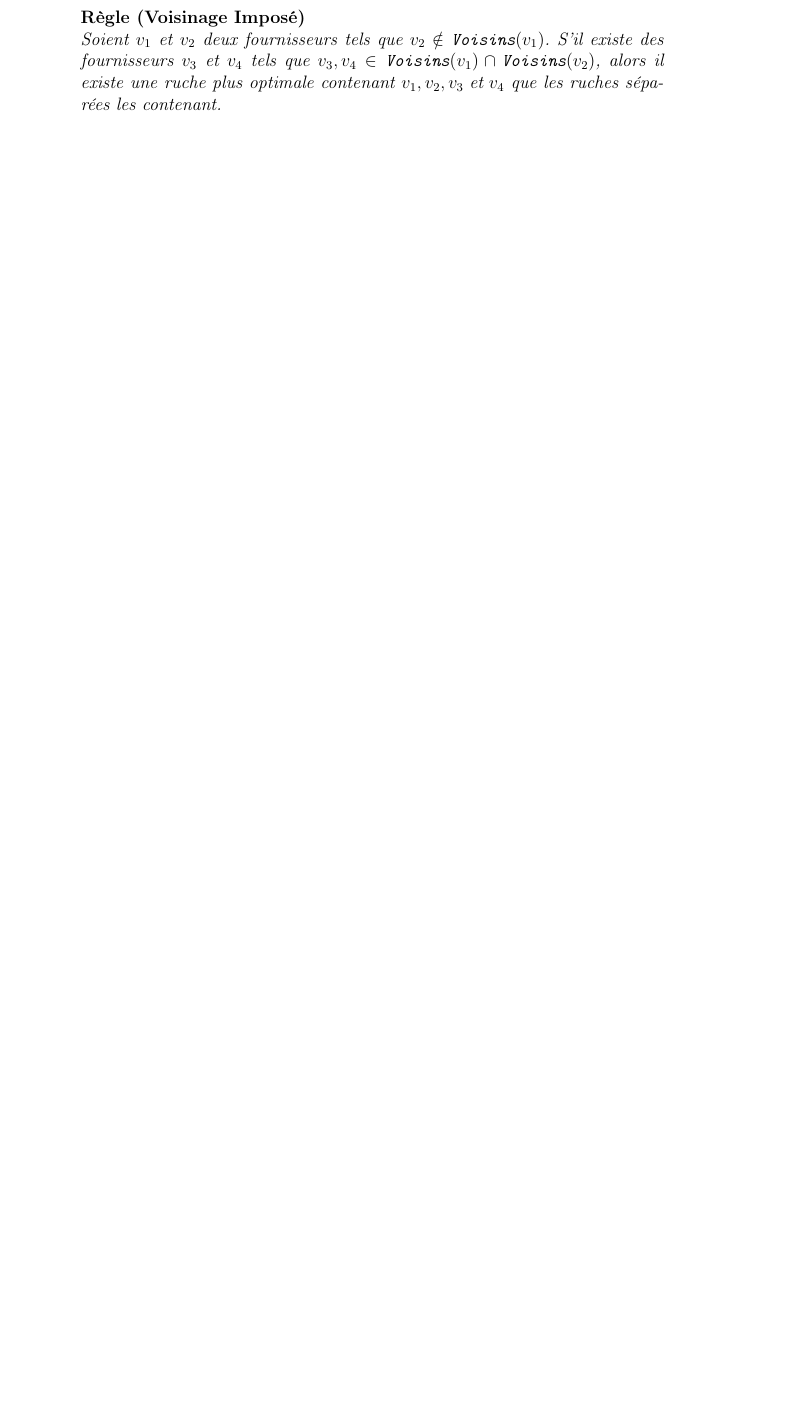
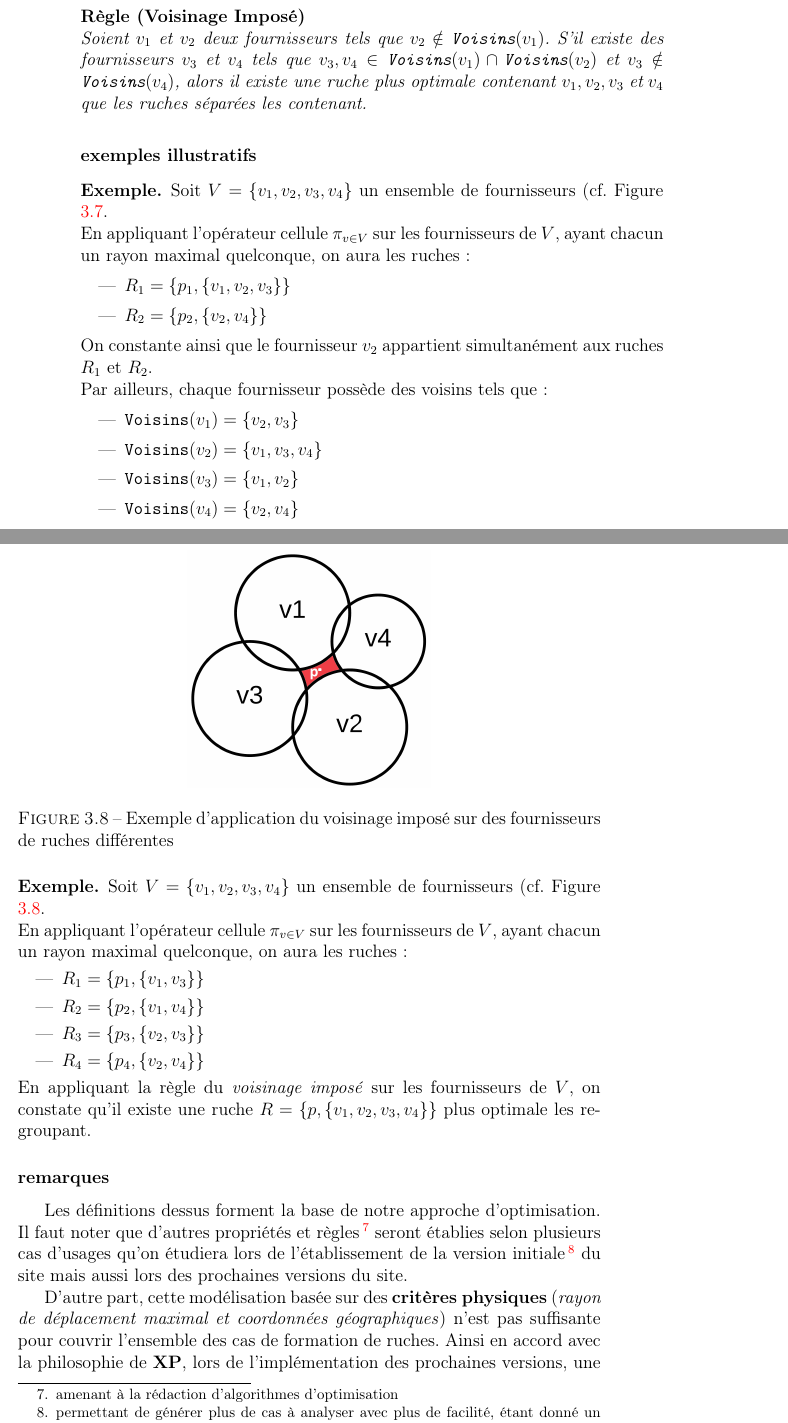
Before and after one commit to otho009/LaRuche, a LaTeX book (documentation/comptes_rendus/CR1/CR1.tex): part of page 18 of 25 before the commit and two parts of pages 18 and 19 of 27 after it, the two joined at a grey line, cut so that both start at the same text, the shorter picture padded with empty space. Compiled offline with pdfLaTeX.

Commit message:
finalized the data structure part in the report

```diff
--- a/documentation/comptes_rendus/CR1/CR1.tex
+++ b/documentation/comptes_rendus/CR1/CR1.tex
@@ -435,5 +441,20 @@ Un fournisseur peut appartenir à plusieurs ruches $R_1, R_2, \dots, R_k$ simult
+\begin{constraint}[Voisinage Imposé]
+Soient $v_1$ et $v_2$ deux fournisseurs tels que $v_2 \notin \texttt{Voisins}(v_1)$. S'il existe des fournisseurs $v_3$ et $v_4$ tels que $v_3, v_4 \in \texttt{Voisins}(v_1) \cap \texttt{Voisins}(v_2)$ et $v_3 \notin \texttt{Voisins}(v_4)$, alors il existe une ruche plus optimale contenant $v_1, v_2, v_3\; \text{et}\; v_4$ que les ruches séparées les contenant.
 \end{constraint}
 
-\begin{constraint}[Voisinage Imposé]
-Soient $v_1$ et $v_2$ deux fournisseurs tels que $v_2 \notin \texttt{Voisins}(v_1)$. S'il existe des fournisseurs $v_3$ et $v_4$ tels que $v_3, v_4 \in \texttt{Voisins}(v_1) \cap \texttt{Voisins}(v_2)$, alors il existe une ruche plus optimale contenant $v_1, v_2, v_3\; \text{et}\; v_4$ que les ruches séparées les contenant.
-\end{constraint}
+\subsubsection{exemples illustratifs}
+\begin{example}
+Soit $V = \{v_1, v_2, v_3, v_4\}$ un ensemble de fournisseurs (cf. Figure \ref{fig:exemple_introductif_1}.\\
+En appliquant l'opérateur cellule $\pi_{v \in V}$ sur les fournisseurs de $V$, ayant chacun un rayon maximal quelconque, on aura les ruches :
+\begin{itemize}
+  \item{$R_1 = \{p_1, \{v_1, v_2, v_3\}\}$}
+  \item{$R_2 = \{p_2, \{v_2, v_4\}\}$}
+\end{itemize}
+On constante ainsi que le fournisseur $v_2$ appartient simultanément aux ruches $R_1$ et $R_2$.\\
+Par ailleurs, chaque fournisseur possède des voisins tels que :
+\begin{itemize}
+  \item{$\texttt{Voisins}(v_1) = \{v_2, v_3\}$}
+  \item{$\texttt{Voisins}(v_2) = \{v_1, v_3, v_4\}$}
+  \item{$\texttt{Voisins}(v_3) = \{v_1, v_2\}$}
+  \item{$\texttt{Voisins}(v_4) = \{v_2, v_4\}$}
+\end{itemize}
@@ -440,3 +466,30 @@ Soient $v_1$ et $v_2$ deux fournisseurs tels que $v_2 \notin \texttt{Voisins}(v_
+  \label{fig:exemple_introductif_1}
+\end{figure}
+\end{example}
+
+\begin{example}
+Soit $V = \{v_1, v_2, v_3, v_4\}$ un ensemble de fournisseurs (cf. Figure \ref{fig:exemple_introductif_2}.\\
+En appliquant l'opérateur cellule $\pi_{v \in V}$ sur les fournisseurs de $V$, ayant chacun un rayon maximal quelconque, on aura les ruches :
+\begin{itemize}
+  \item{$R_1 = \{p_1, \{v_1, v_3\}\}$}
+  \item{$R_2 = \{p_2, \{v_1, v_4\}\}$}
+  \item{$R_3 = \{p_3, \{v_2, v_3\}\}$}
+  \item{$R_4 = \{p_4, \{v_2, v_4\}\}$}
+\end{itemize}
+En appliquant la règle du \textit{voisinage imposé} sur les fournisseurs de $V$, on constate qu'il existe une ruche $R=\{p, \{v_1, v_2, v_3, v_4\}\}$ plus optimale les regroupant.
+
+\begin{figure}
+  \centering
+  \includegraphics[scale=0.15]{images/exemple_introductif2.png}
+  \caption{Exemple d'application du voisinage imposé sur des fournisseurs de ruches différentes}
+  \label{fig:exemple_introductif_2}
+\end{figure}
+\end{example}
+
+\subsubsection{remarques}
+Les définitions dessus forment la base de notre approche d'optimisation. Il faut noter que d'autres propriétés et règles\footnote{amenant à la rédaction d'algorithmes d'optimisation} seront établies selon plusieurs cas d'usages qu'on étudiera lors de l'établissement de la version initiale\footnote{permettant de générer plus de cas à analyser avec plus de facilité, étant donné un support visuel} du site mais aussi lors des prochaines versions du site.
+
+D'autre part, cette modélisation basée sur des \textbf{critères physiques} (\textit{rayon de déplacement maximal et coordonnées géographiques}) n'est pas suffisante pour couvrir l'ensemble des cas de formation de ruches. Ainsi en accord avec la philosophie de \textbf{XP}, lors de l'implémentation des prochaines versions, une \textbf{couche basée sur des critères logiques} (\textit{types de produits}) sera implémentée dessus pour étendre les possibilités du site face aux besoins croissants du marché.
 %----------------------------------------------------------------------------------------
 %   MODÈLE EA
 %----------------------------------------------------------------------------------------
```
Also changed, not shown: documentation/comptes_rendus/CR1/images/Blank Diagram - Page 1.png (deleted), documentation/comptes_rendus/CR1/images/exemple_introductif1.png (added), documentation/comptes_rendus/CR1/images/exemple_introductif2.png (added), documentation/comptes_rendus/CR1/CR1.tex (29 more changed lines).
